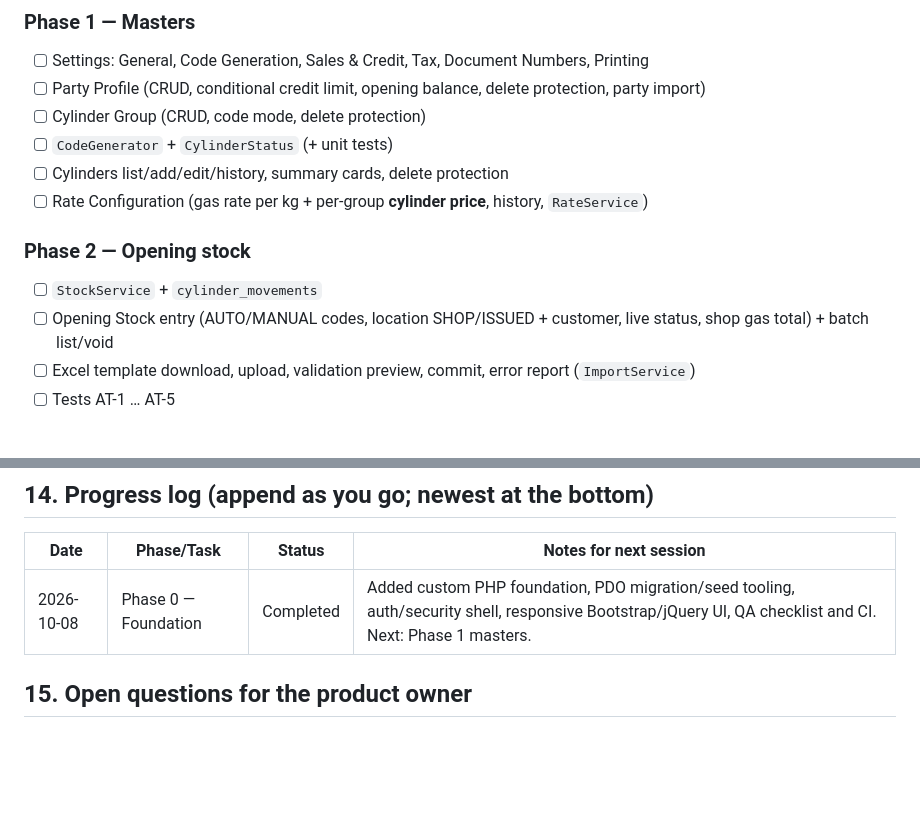
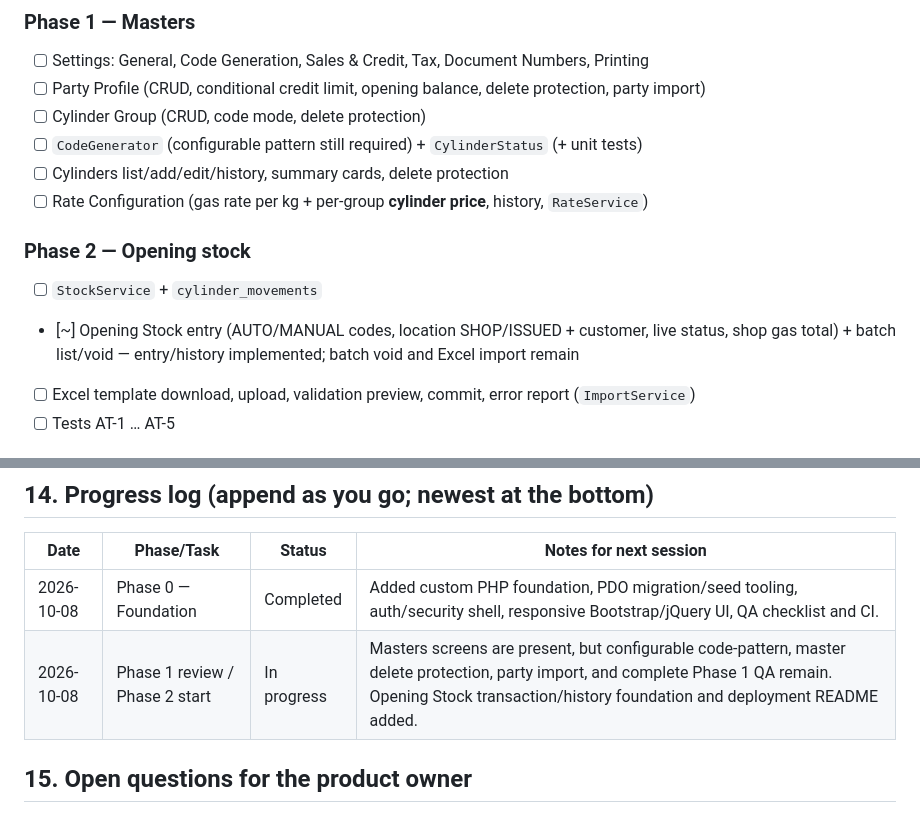
Before and after one commit to Abdulrehman-Malik/PAK-GAS-APP, a Markdown page: AGENT.md, 2 parts joined by grey strips. Drawn GitHub-style; blank space fills up the shorter version.

Commit message:
docs: update phase progress and review findings

```diff
--- a/AGENT.md
+++ b/AGENT.md
@@ -168,13 +168,13 @@ Invariants (each has a test):
 - [ ] Settings: General, Code Generation, Sales & Credit, Tax, Document Numbers, Printing
 - [ ] Party Profile (CRUD, conditional credit limit, opening balance, delete protection, party import)
 - [ ] Cylinder Group (CRUD, code mode, delete protection)
-- [ ] `CodeGenerator` + `CylinderStatus` (+ unit tests)
+- [ ] `CodeGenerator` (configurable pattern still required) + `CylinderStatus` (+ unit tests)
 - [ ] Cylinders list/add/edit/history, summary cards, delete protection
 - [ ] Rate Configuration (gas rate per kg + per-group **cylinder price**, history, `RateService`)
 
 ### Phase 2 — Opening stock
 - [ ] `StockService` + `cylinder_movements`
-- [ ] Opening Stock entry (AUTO/MANUAL codes, location SHOP/ISSUED + customer, live status, shop gas total) + batch list/void
+- [~] Opening Stock entry (AUTO/MANUAL codes, location SHOP/ISSUED + customer, live status, shop gas total) + batch list/void — entry/history implemented; batch void and Excel import remain
 - [ ] Excel template download, upload, validation preview, commit, error report (`ImportService`)
 - [ ] Tests AT-1 … AT-5
 
@@ -233,7 +233,8 @@ vendor/bin/phpunit              # run tests
 
 | Date | Phase/Task | Status | Notes for next session |
 |---|---|---|---|
-| 2026-10-08 | Phase 0 — Foundation | Completed | Added custom PHP foundation, PDO migration/seed tooling, auth/security shell, responsive Bootstrap/jQuery UI, QA checklist and CI. Next: Phase 1 masters. |
+| 2026-10-08 | Phase 0 — Foundation | Completed | Added custom PHP foundation, PDO migration/seed tooling, auth/security shell, responsive Bootstrap/jQuery UI, QA checklist and CI. |
+| 2026-10-08 | Phase 1 review / Phase 2 start | In progress | Masters screens are present, but configurable code-pattern, master delete protection, party import, and complete Phase 1 QA remain. Opening Stock transaction/history foundation and deployment README added. |
 
 ## 15. Open questions for the product owner
 
```
